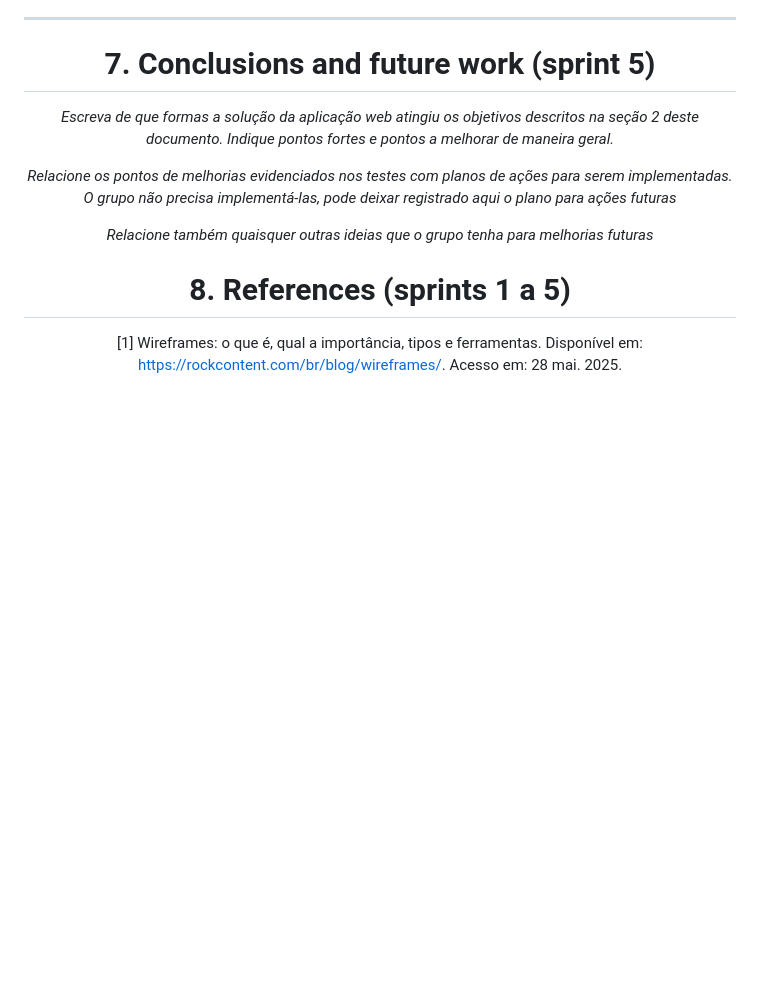
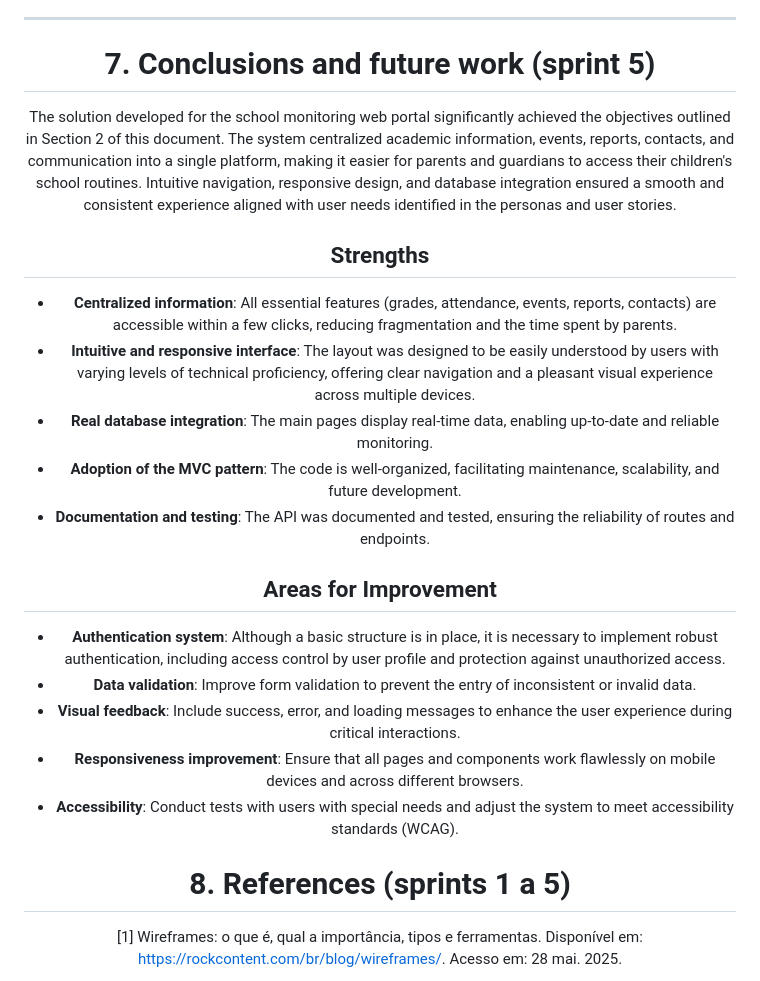
Before and after one commit to jjalmeidadev/diana, a Markdown page: documents/wad.md, the part around the change. GitHub-like rendering; blank space fills up the shorter version.

Commit message:
docs: add section 7

```diff
--- a/documents/wad.md
+++ b/documents/wad.md
@@ -1982,11 +1982,23 @@ This approach ensures broad reach, effectively reaching all parents at a low ope
 
 # <a name="c7"></a>7. Conclusions and future work (sprint 5)
 
-*Escreva de que formas a solução da aplicação web atingiu os objetivos descritos na seção 2 deste documento. Indique pontos fortes e pontos a melhorar de maneira geral.*
-
-*Relacione os pontos de melhorias evidenciados nos testes com planos de ações para serem implementadas. O grupo não precisa implementá-las, pode deixar registrado aqui o plano para ações futuras*
-
-*Relacione também quaisquer outras ideias que o grupo tenha para melhorias futuras*
+The solution developed for the school monitoring web portal significantly achieved the objectives outlined in Section 2 of this document. The system centralized academic information, events, reports, contacts, and communication into a single platform, making it easier for parents and guardians to access their children's school routines. Intuitive navigation, responsive design, and database integration ensured a smooth and consistent experience aligned with user needs identified in the personas and user stories.
+
+## **Strengths**
+
+- **Centralized information**: All essential features (grades, attendance, events, reports, contacts) are accessible within a few clicks, reducing fragmentation and the time spent by parents.
+- **Intuitive and responsive interface**: The layout was designed to be easily understood by users with varying levels of technical proficiency, offering clear navigation and a pleasant visual experience across multiple devices.
+- **Real database integration**: The main pages display real-time data, enabling up-to-date and reliable monitoring.
+- **Adoption of the MVC pattern**: The code is well-organized, facilitating maintenance, scalability, and future development.
+- **Documentation and testing**: The API was documented and tested, ensuring the reliability of routes and endpoints.
+
+## **Areas for Improvement**
+
+- **Authentication system**: Although a basic structure is in place, it is necessary to implement robust authentication, including access control by user profile and protection against unauthorized access.
+- **Data validation**: Improve form validation to prevent the entry of inconsistent or invalid data.
+- **Visual feedback**: Include success, error, and loading messages to enhance the user experience during critical interactions.
+- **Responsiveness improvement**: Ensure that all pages and components work flawlessly on mobile devices and across different browsers.
+- **Accessibility**: Conduct tests with users with special needs and adjust the system to meet accessibility standards (WCAG).
 
 # <a name="c8"></a>8. References (sprints 1 a 5)
 
```
